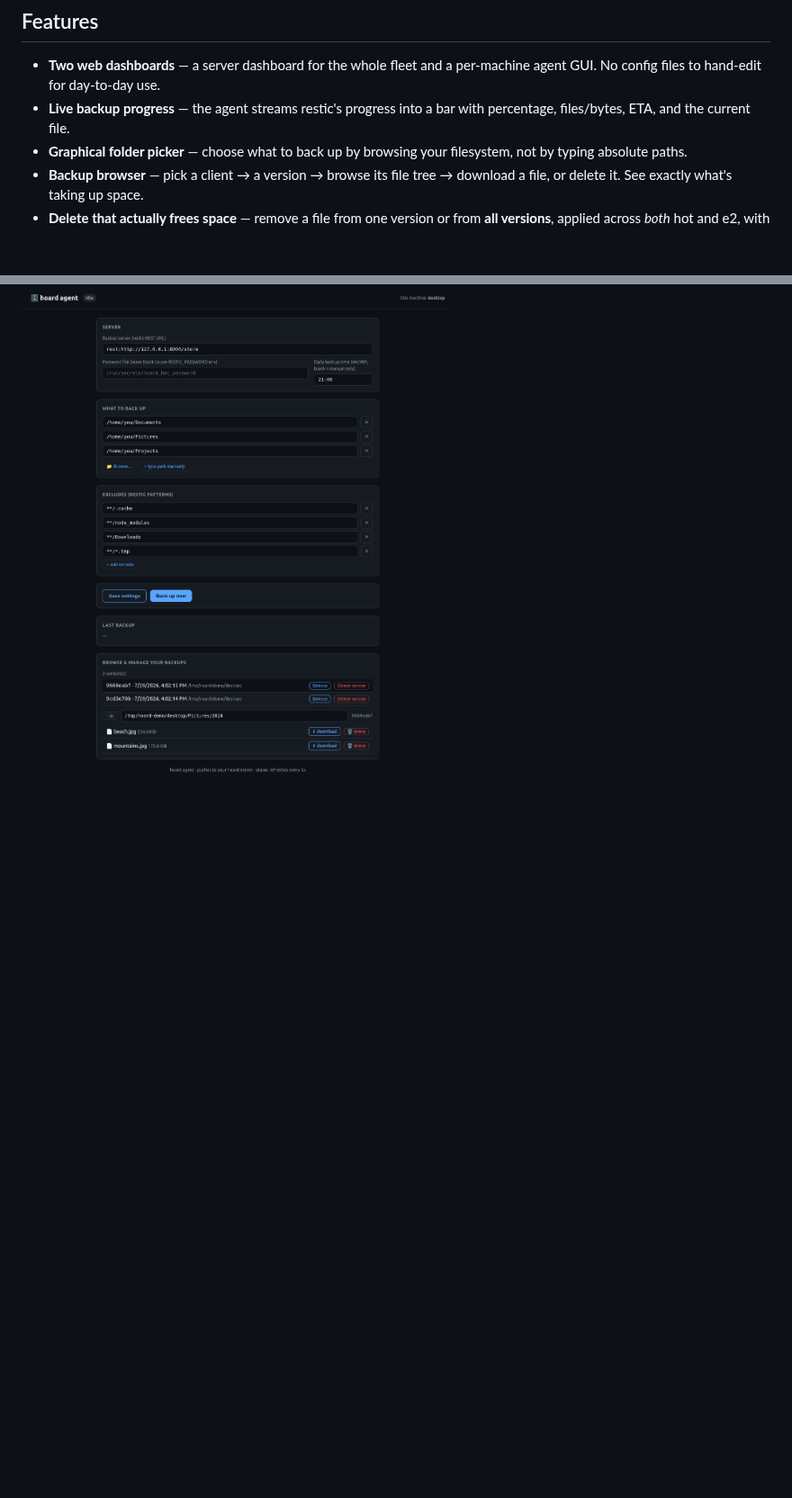
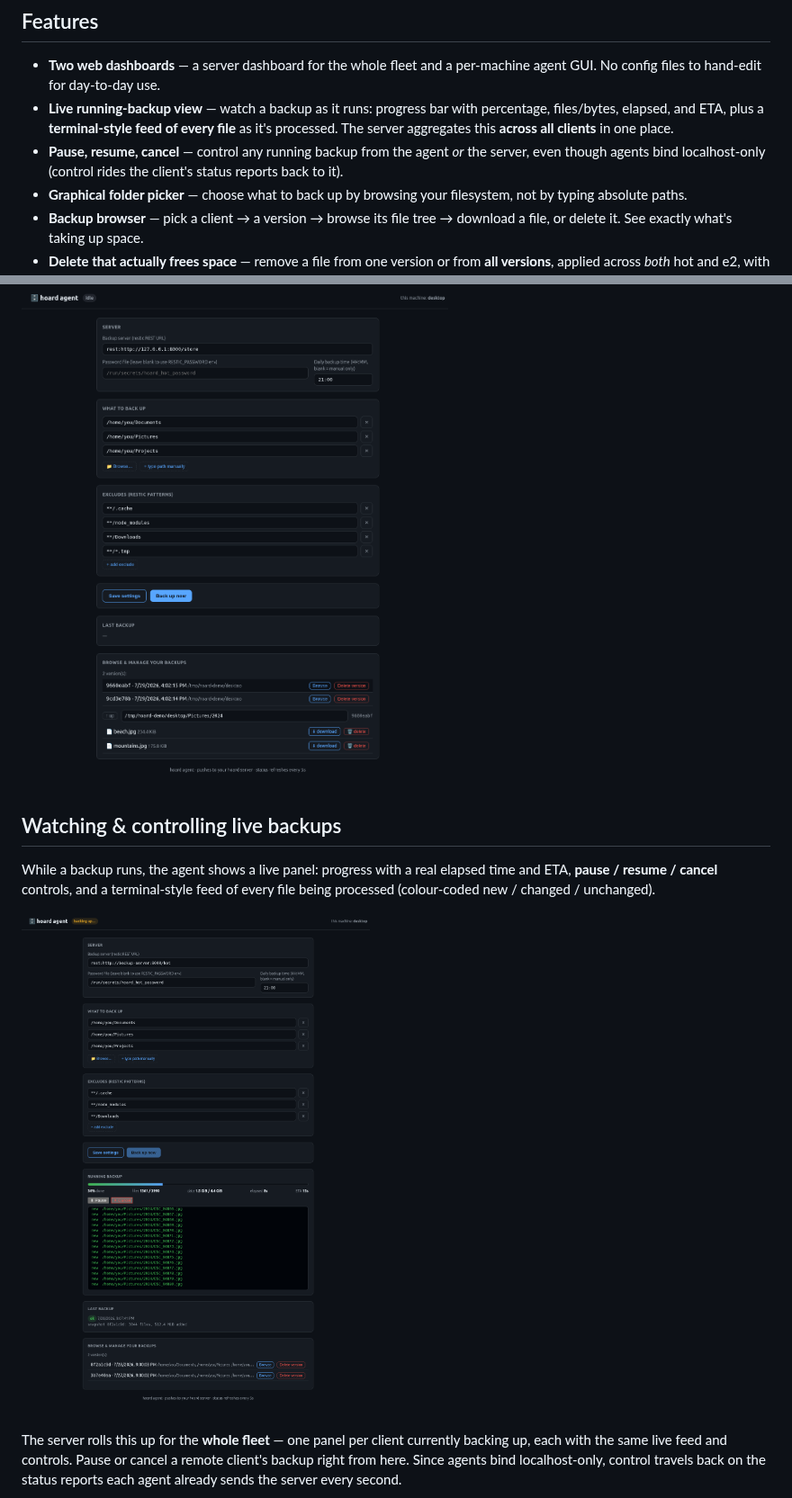
Before and after one commit to nauski/hoard, a Markdown page: README.md, 2 parts joined by grey strips. Shown at 90% size. GitHub-like rendering; pictures changed too: docs/images/hoard-running-agent.png (added); blank space fills up the shorter version.

Commit message:
docs: document live running-backup view + controls; add screenshots
README: new 'Watching & controlling live backups' section and feature
bullets for the live view, terminal feed, and pause/resume/cancel across
clients. Add running-backup screenshots for the agent and the server
(fleet-wide). Also keep ETA meaningful while paused (based on effective,
un-paused elapsed).

```diff
--- a/README.md
+++ b/README.md
@@ -59,8 +59,13 @@ backup can never quietly rot for months.
 
 - **Two web dashboards** — a server dashboard for the whole fleet and a per-machine
   agent GUI. No config files to hand-edit for day-to-day use.
-- **Live backup progress** — the agent streams restic's progress into a bar with
-  percentage, files/bytes, ETA, and the current file.
+- **Live running-backup view** — watch a backup as it runs: progress bar with
+  percentage, files/bytes, elapsed, and ETA, plus a **terminal-style feed of every
+  file** as it's processed. The server aggregates this **across all clients** in
+  one place.
+- **Pause, resume, cancel** — control any running backup from the agent *or* the
+  server, even though agents bind localhost-only (control rides the client's
+  status reports back to it).
 - **Graphical folder picker** — choose what to back up by browsing your filesystem,
   not by typing absolute paths.
 - **Backup browser** — pick a client → a version → browse its file tree → download
@@ -96,3 +101,17 @@ live progress. The same backup browser is here too, scoped to this machine — a
 its deletes are delegated to the server so they hit e2 as well.
 
 ![Agent dashboard](docs/images/hoard-agent-dashboard.png)
+
+## Watching & controlling live backups
+
+While a backup runs, the agent shows a live panel: progress with a real elapsed
+time and ETA, **pause / resume / cancel** controls, and a terminal-style feed of
+every file being processed (colour-coded new / changed / unchanged).
+
+![Agent running a backup](docs/images/hoard-running-agent.png)
+
+The server rolls this up for the **whole fleet** — one panel per client currently
+backing up, each with the same live feed and controls. Pause or cancel a remote
+client's backup right from here. Since agents bind localhost-only, control travels
+back on the status reports each agent already sends the server every second.
+
```
Also changed, not shown: other parts of README.md (+1 -0 lines), docs/images/hoard-running-server.png (added), 1 other file.
